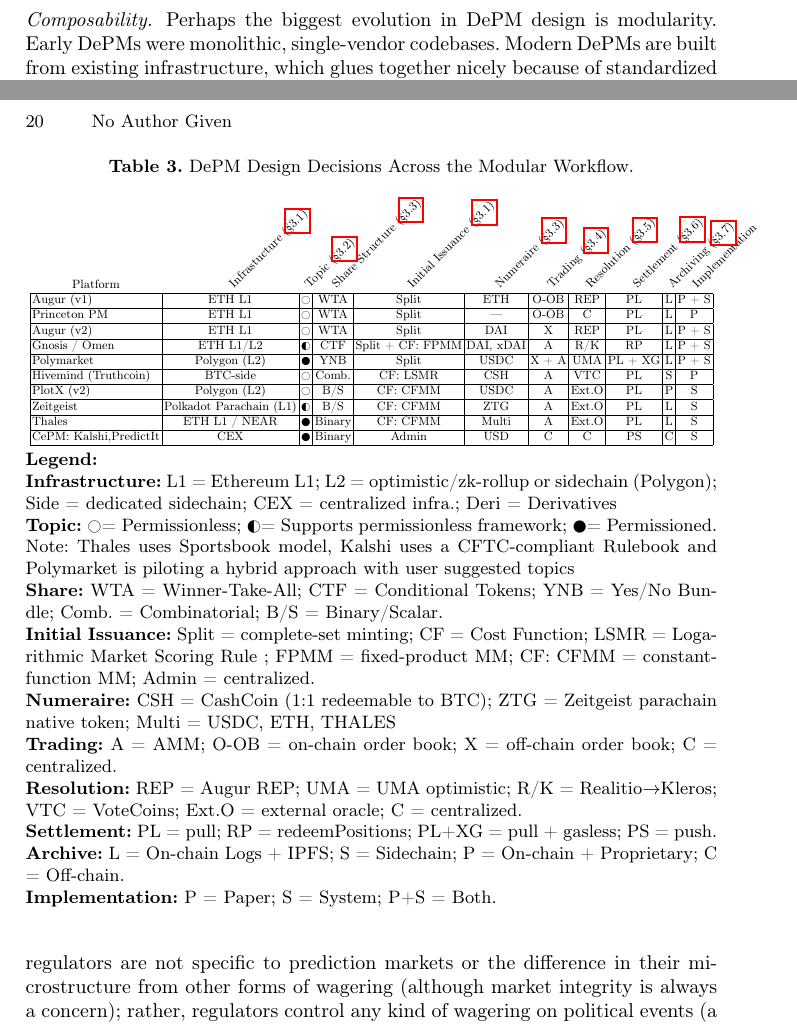
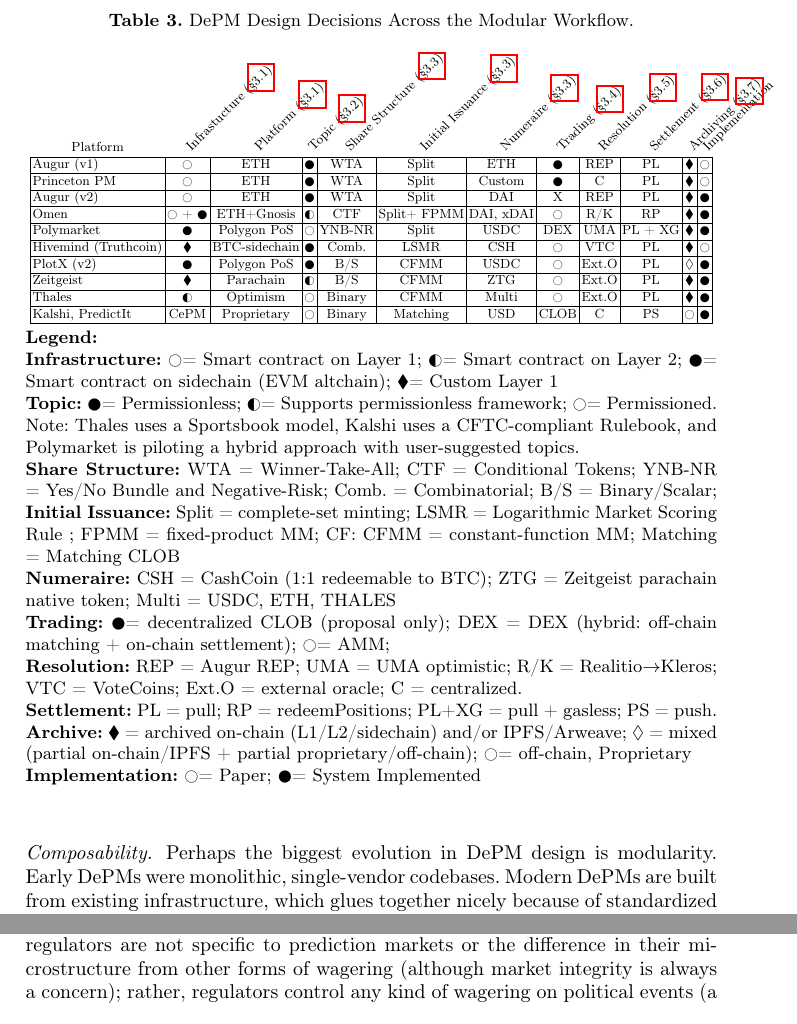
Before and after one commit to MadibaGroup/2024-PredictionMarkets, a LaTeX thesis (LaTeX/main.tex, which reads LaTeX/tables/wf_summary.tex): two parts of pages 19 and 20 of 28 before the commit and two parts of pages 20 and 21 of 29 after it, joined at a grey line, cut so that both start at the same text. Compiled offline with pdfLaTeX.

Commit message:
Updated table - Symbol usage & concise content; updated legend; added "H" specifier to avoid table float

```diff
--- a/LaTeX/main.tex
+++ b/LaTeX/main.tex
@@ -24,7 +24,7 @@
 %\usepackage{array}
 \usepackage{wasysym}
 \usepackage{ragged2e}
-%\usepackage{float}
+\usepackage{float}
 
 \usepackage{adjustbox}
 \newcommand{\headrow}[1]{\multicolumn{1}{c}{\adjustbox{angle=45,lap=\width-0.5em}{#1}}}
--- a/LaTeX/tables/wf_summary.tex
+++ b/LaTeX/tables/wf_summary.tex
@@ -1,35 +1,35 @@
 % !TEX root = ../main.tex
 
-\begin{table}[t]
+\begin{table}[H]
 \centering
 \caption{DePM Design Decisions Across the Modular Workflow.}
 
 \adjustbox{max width=\textwidth}{
-\begin{tabular}{|l|c|c|c|c|c|c|c|c|c|c|}
+\begin{tabular}{|l|c|c|c|c|c|c|c|c|c|c|c|}
 
-\flatrow{Platform} & \headrow{Infrastucture (\S\ref{wf:chain})} & \headrow{Topic (\S\ref{wf:topic})} & \headrow{Share Structure (\S\ref{wf:price})} & \headrow{Initial Issuance (\S\ref{wf:chain})} & \headrow{Numeraire  (\S\ref{wf:price})} & \headrow{Trading  (\S\ref{wf:trade})} & \headrow{Resolution  (\S\ref{wf:close})} & \headrow{Settlement  (\S\ref{wf:clear})} & \headrow{Archiving  (\S\ref{wf:archive})} & \headrow{Implementation}\\
+\flatrow{Platform} & \headrow{Infrastucture (\S\ref{wf:chain})} & \headrow{Platform (\S\ref{wf:chain})} & \headrow{Topic (\S\ref{wf:topic})} & \headrow{Share Structure (\S\ref{wf:price})} & \headrow{Initial Issuance (\S\ref{wf:price})} & \headrow{Numeraire  (\S\ref{wf:price})} & \headrow{Trading  (\S\ref{wf:trade})} & \headrow{Resolution  (\S\ref{wf:close})} & \headrow{Settlement  (\S\ref{wf:clear})} & \headrow{Archiving  (\S\ref{wf:archive})} & \headrow{Implementation}\\
 
 
 \hline
-Augur (v1) & ETH L1 & \Circle & WTA & Split & ETH & O-OB & REP & PL & L & P + S \\
+Augur (v1) & \Circle & ETH & \CIRCLE & WTA & Split & ETH & \CIRCLE & REP & PL & $\blacklozenge$ & \Circle \\
 \hline
-Princeton PM & ETH L1 & \Circle & WTA & Split & --- & O-OB & C & PL & L & P \\
+Princeton PM & \Circle & ETH & \CIRCLE & WTA & Split & Custom & \CIRCLE & C & PL & $\blacklozenge$ & \Circle \\
 \hline
-Augur (v2) & ETH L1 & \Circle & WTA & Split & DAI & X & REP & PL & L & P + S \\
+Augur (v2) & \Circle & ETH &\CIRCLE & WTA & Split & DAI & X & REP & PL & $\blacklozenge$ & \CIRCLE \\
 \hline
-Gnosis / Omen & ETH L1/L2 & \LEFTcircle & CTF & Split + CF: FPMM & DAI, xDAI & A & R/K & RP & L & P + S \\
+Omen & \Circle\ + \CIRCLE & ETH+Gnosis & \LEFTcircle & CTF & Split+ FPMM & DAI, xDAI & \Circle & R/K & RP & $\blacklozenge$ & \CIRCLE \\
 \hline
-Polymarket & Polygon (L2) & \CIRCLE & YNB & Split & USDC & X + A & UMA & PL + XG & L & P + S \\
+Polymarket & \CIRCLE & Polygon PoS & \Circle & YNB-NR & Split & USDC & DEX & UMA & PL + XG & $\blacklozenge$ & \CIRCLE \\
 \hline
-Hivemind (Truthcoin) & BTC-side & \Circle & Comb. & CF: LSMR & CSH & A & VTC & PL & S & P \\
+Hivemind (Truthcoin) & $\blacklozenge$ & BTC-sidechain & \CIRCLE & Comb. & LSMR & CSH & \Circle & VTC & PL & $\blacklozenge$ & \Circle \\
 \hline
-PlotX (v2) & Polygon (L2) & \Circle & B/S & CF: CFMM & USDC & A & Ext.O & PL & P & S \\
+PlotX (v2) & \CIRCLE & Polygon PoS & \CIRCLE & B/S & CFMM & USDC & \Circle & Ext.O & PL & $\lozenge$ & \CIRCLE \\
 \hline
-Zeitgeist & Polkadot Parachain (L1) & \LEFTcircle & B/S & CF: CFMM & ZTG & A & Ext.O & PL & L & S \\
+Zeitgeist & $\blacklozenge$ & Parachain & \LEFTcircle & B/S & CFMM & ZTG & \Circle & Ext.O & PL & $\blacklozenge$ & \CIRCLE \\
 \hline
-Thales & ETH L1 / NEAR & \CIRCLE & Binary & CF: CFMM & Multi & A & Ext.O & PL & L & S \\
+Thales & \LEFTcircle & Optimism & \Circle & Binary & CFMM & Multi & \Circle & Ext.O & PL & $\blacklozenge$ & \CIRCLE \\
 \hline
-CePM: Kalshi,PredictIt & CEX & \CIRCLE\ & Binary & Admin & USD & C & C & PS & C & S \\
+Kalshi, PredictIt & CePM & Proprietary  & \Circle & Binary & Matching & USD & CLOB & C & PS & \Circle & \CIRCLE \\
 \hline
 
 \end{tabular}
@@ -39,15 +39,15 @@
 \begin{minipage}{\textwidth}
 \footnotesize
 \textbf{Legend:} \\
-\textbf{Infrastructure:} L1 = Ethereum L1; L2 = optimistic/zk-rollup or sidechain (Polygon); Side = dedicated sidechain; CEX = centralized infra.; Deri = Derivatives\\
-\textbf{Topic:} \Circle = Permissionless; \LEFTcircle = Supports permissionless framework; \CIRCLE = Permissioned. Note: Thales uses Sportsbook model, Kalshi uses a CFTC-compliant Rulebook and Polymarket is piloting a hybrid approach with user suggested topics\\
-\textbf{Share:} WTA = Winner-Take-All; CTF = Conditional Tokens; YNB = Yes/No Bundle; Comb. = Combinatorial; B/S = Binary/Scalar. \\
-\textbf{Initial Issuance:} Split = complete-set minting; CF = Cost Function; LSMR = Logarithmic Market Scoring Rule ; FPMM = fixed-product MM; CF: CFMM = constant-function MM; Admin = centralized. \\
+\textbf{Infrastructure:} \Circle = Smart contract on Layer 1; \LEFTcircle = Smart  contract on Layer 2; \CIRCLE = Smart contract on sidechain (EVM altchain); $\blacklozenge$= Custom Layer 1\\
+\textbf{Topic:} \CIRCLE = Permissionless; \LEFTcircle = Supports permissionless framework; \Circle = Permissioned. Note: Thales uses a Sportsbook model, Kalshi uses a CFTC-compliant Rulebook, and Polymarket is piloting a hybrid approach with user-suggested topics.\\
+\textbf{Share Structure:} WTA = Winner-Take-All; CTF = Conditional Tokens; YNB-NR = Yes/No Bundle and Negative-Risk; Comb. = Combinatorial; B/S = Binary/Scalar; \\
+\textbf{Initial Issuance:} Split = complete-set minting; LSMR = Logarithmic Market Scoring Rule ; FPMM = fixed-product MM; CF: CFMM = constant-function MM; Matching = Matching CLOB \\
 \textbf{Numeraire:} CSH = CashCoin (1:1 redeemable to BTC); ZTG = Zeitgeist parachain native token; Multi = USDC, ETH, THALES \\
-\textbf{Trading:} A = AMM; O-OB = on-chain order book; X = off-chain order book; C = centralized. \\
+\textbf{Trading:} \CIRCLE = decentralized CLOB (proposal only); DEX =  DEX (hybrid: off-chain matching + on-chain settlement); \Circle = AMM;  \\
 \textbf{Resolution:} REP = Augur REP; UMA = UMA optimistic; R/K = Realitio$\rightarrow$Kleros; VTC = VoteCoins; Ext.O = external oracle; C = centralized. \\
 \textbf{Settlement:} PL = pull; RP = redeemPositions; PL+XG = pull + gasless; PS = push. \\
-\textbf{Archive:} L = On-chain Logs + IPFS; S = Sidechain; P = On-chain + Proprietary; C = Off-chain. \\
-\textbf{Implementation:} P = Paper; S = System; P+S = Both.
+\textbf{Archive:} $\blacklozenge$ = archived on-chain (L1/L2/sidechain) and/or IPFS/Arweave; $\lozenge$ = mixed (partial on‑chain/IPFS + partial proprietary/off‑chain); \Circle = off-chain, Proprietary\\
+\textbf{Implementation:} \Circle = Paper; \CIRCLE = System Implemented
 \end{minipage}
 \end{table}
```
